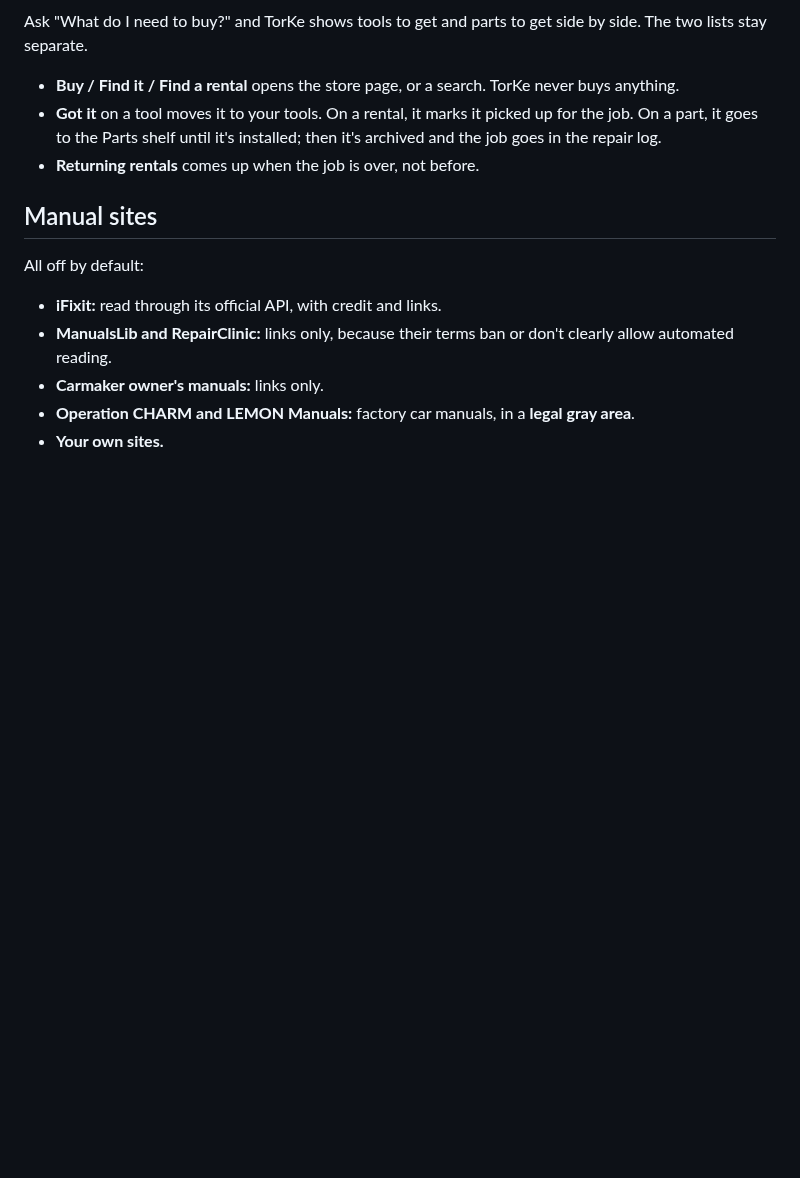
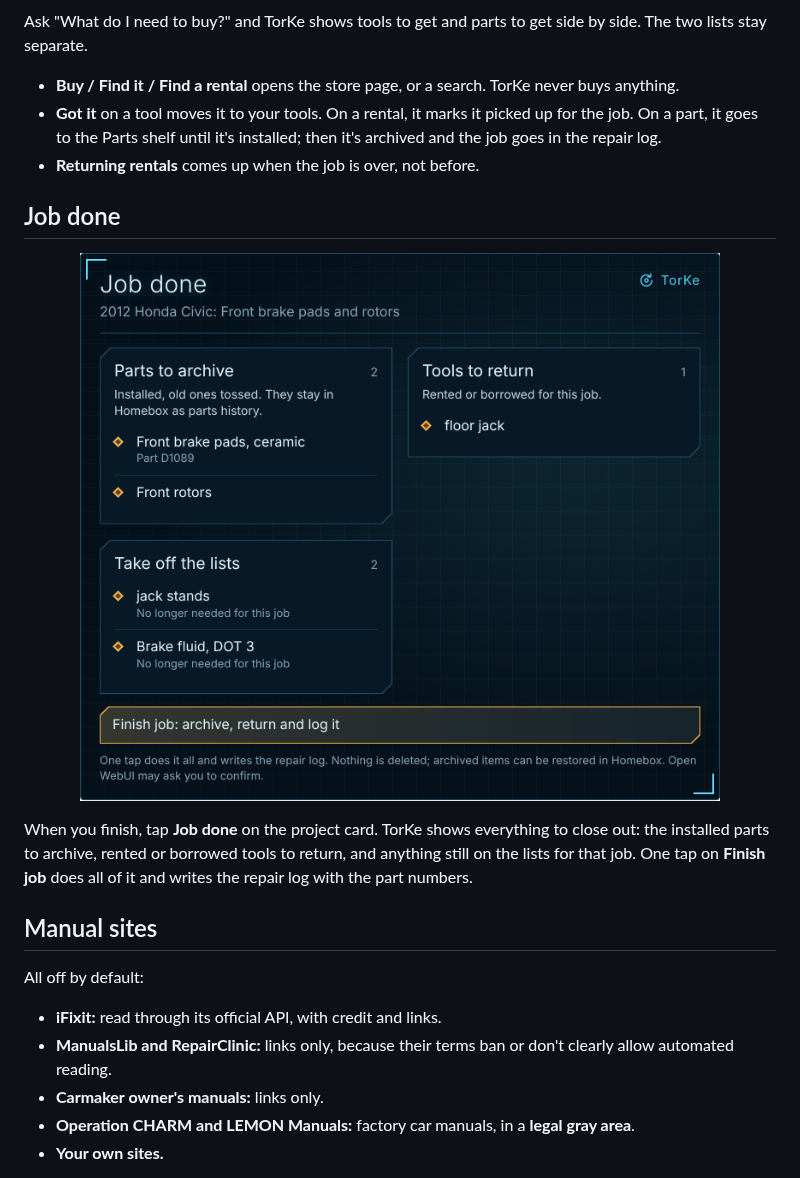
Before and after one commit to fmielish/TorKe, a Markdown page: README.md, the part around the change. GitHub-like rendering; pictures changed too: docs/card-job-done.png (added); blank space fills up the shorter version.

```diff
--- a/README.md
+++ b/README.md
@@ -74,6 +74,14 @@ Ask "What do I need to buy?" and TorKe shows tools to get and parts to get side
 - **Got it** on a tool moves it to your tools. On a rental, it marks it picked up for the job. On a part, it goes to the Parts shelf until it's installed; then it's archived and the job goes in the repair log.
 - **Returning rentals** comes up when the job is over, not before.
 
+## Job done
+
+<p align="center">
+  <img src="docs/card-job-done.png" width="640" alt="Job done card: parts to archive, tools to return, and items to take off the lists, with one Finish job button">
+</p>
+
+When you finish, tap **Job done** on the project card. TorKe shows everything to close out: the installed parts to archive, rented or borrowed tools to return, and anything still on the lists for that job. One tap on **Finish job** does all of it and writes the repair log with the part numbers.
+
 ## Manual sites
 
 All off by default:
```
Also changed, not shown: docs/SETUP.md (+1 -0 lines), model/torke-system-prompt.md (+3 -3 lines), docs/card-job-done-phone.png (added), docs/card-photo-phone.png, 7 other files.
